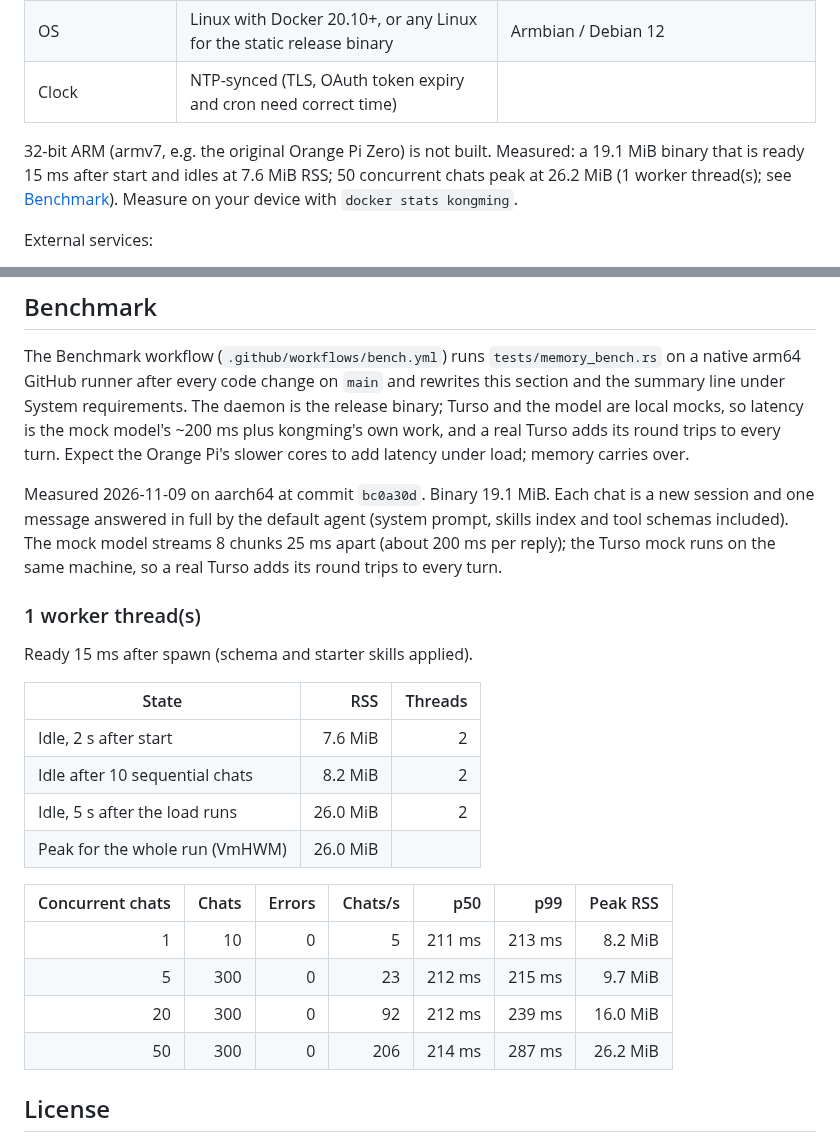
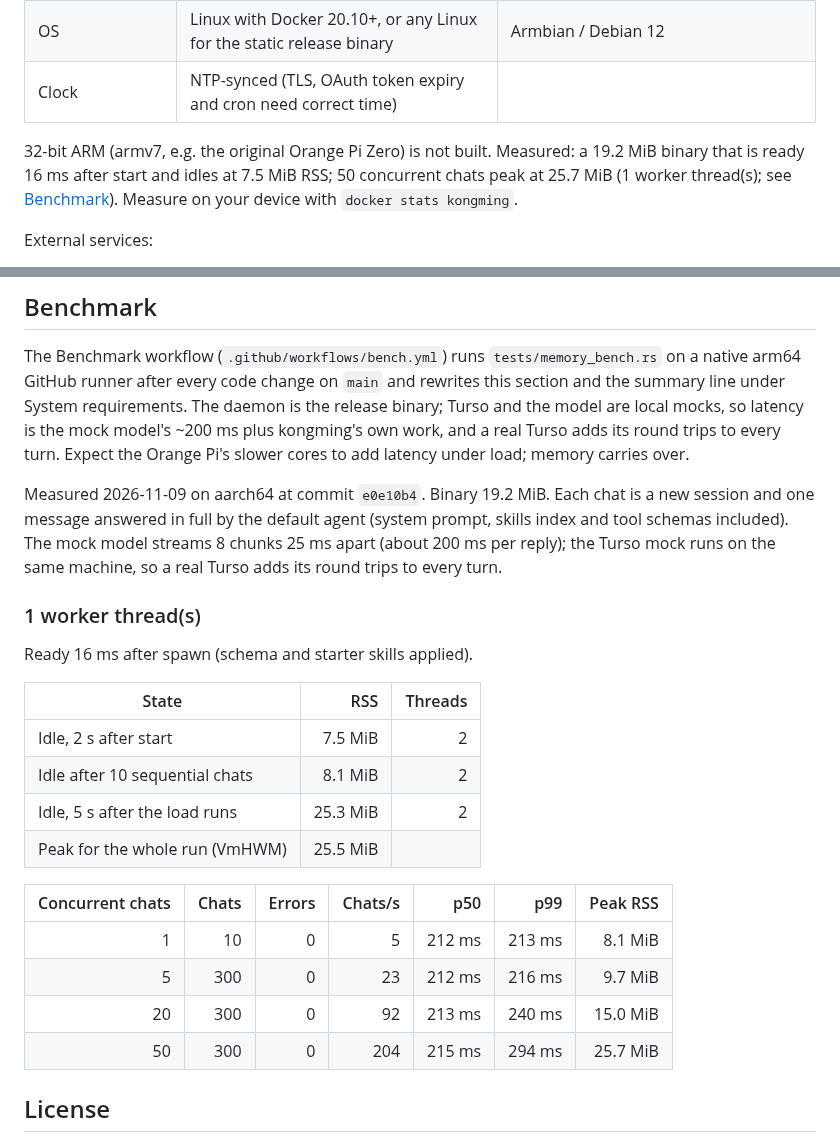
Before and after one commit to sudtanj/kongming, a Markdown page: README.md, 2 parts joined by grey strips. Rendered like a GitHub page.

Commit message:
docs: benchmark numbers for e0e10b4

```diff
--- a/README.md
+++ b/README.md
@@ -66,7 +66,7 @@ kongming runs no model locally; it is a small HTTP client and server, so the dev
 | OS | Linux with Docker 20.10+, or any Linux for the static release binary | Armbian / Debian 12 |
 | Clock | NTP-synced (TLS, OAuth token expiry and cron need correct time) | |
 
-32-bit ARM (armv7, e.g. the original Orange Pi Zero) is not built. <!-- bench:summary -->Measured: a 19.1 MiB binary that is ready 15 ms after start and idles at 7.6 MiB RSS; 50 concurrent chats peak at 26.2 MiB (1 worker thread(s); see [Benchmark](#benchmark)).<!-- /bench:summary --> Measure on your device with `docker stats kongming`.
+32-bit ARM (armv7, e.g. the original Orange Pi Zero) is not built. <!-- bench:summary -->Measured: a 19.2 MiB binary that is ready 16 ms after start and idles at 7.5 MiB RSS; 50 concurrent chats peak at 25.7 MiB (1 worker thread(s); see [Benchmark](#benchmark)).<!-- /bench:summary --> Measure on your device with `docker stats kongming`.
 
 External services:
 
@@ -160,25 +160,25 @@ work, and a real Turso adds its round trips to every turn. Expect the Orange Pi'
 cores to add latency under load; memory carries over.
 
 <!-- bench:report -->
-Measured 2026-11-09 on aarch64 at commit `bc0a30d`. Binary 19.1 MiB. Each chat is a new session and one message answered in full by the default agent (system prompt, skills index and tool schemas included). The mock model streams 8 chunks 25 ms apart (about 200 ms per reply); the Turso mock runs on the same machine, so a real Turso adds its round trips to every turn.
+Measured 2026-11-09 on aarch64 at commit `e0e10b4`. Binary 19.2 MiB. Each chat is a new session and one message answered in full by the default agent (system prompt, skills index and tool schemas included). The mock model streams 8 chunks 25 ms apart (about 200 ms per reply); the Turso mock runs on the same machine, so a real Turso adds its round trips to every turn.
 
 ### 1 worker thread(s)
 
-Ready 15 ms after spawn (schema and starter skills applied).
+Ready 16 ms after spawn (schema and starter skills applied).
 
 | State | RSS | Threads |
 |---|---:|---:|
-| Idle, 2 s after start | 7.6 MiB | 2 |
-| Idle after 10 sequential chats | 8.2 MiB | 2 |
-| Idle, 5 s after the load runs | 26.0 MiB | 2 |
-| Peak for the whole run (VmHWM) | 26.0 MiB | |
+| Idle, 2 s after start | 7.5 MiB | 2 |
+| Idle after 10 sequential chats | 8.1 MiB | 2 |
+| Idle, 5 s after the load runs | 25.3 MiB | 2 |
+| Peak for the whole run (VmHWM) | 25.5 MiB | |
 
 | Concurrent chats | Chats | Errors | Chats/s | p50 | p99 | Peak RSS |
 |---:|---:|---:|---:|---:|---:|---:|
-| 1 | 10 | 0 | 5 | 211 ms | 213 ms | 8.2 MiB |
-| 5 | 300 | 0 | 23 | 212 ms | 215 ms | 9.7 MiB |
-| 20 | 300 | 0 | 92 | 212 ms | 239 ms | 16.0 MiB |
-| 50 | 300 | 0 | 206 | 214 ms | 287 ms | 26.2 MiB |
+| 1 | 10 | 0 | 5 | 212 ms | 213 ms | 8.1 MiB |
+| 5 | 300 | 0 | 23 | 212 ms | 216 ms | 9.7 MiB |
+| 20 | 300 | 0 | 92 | 213 ms | 240 ms | 15.0 MiB |
+| 50 | 300 | 0 | 204 | 215 ms | 294 ms | 25.7 MiB |
 <!-- /bench:report -->
 
 ## License
```
